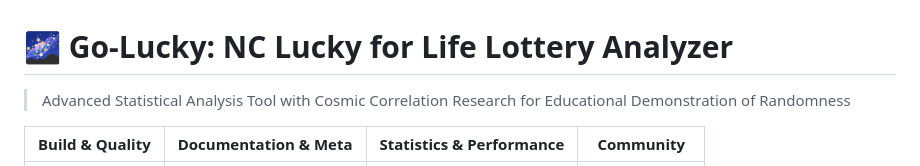
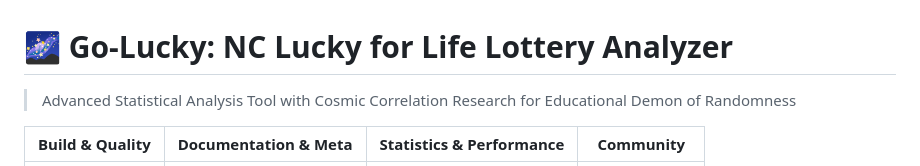
Before and after one commit to mrz1836/go-lucky, a Markdown page: README.md, the part around the change. Rendered like a GitHub page.

Commit message:
fix: verbiage

```diff
--- a/README.md
+++ b/README.md
@@ -1,5 +1,5 @@
 # 🌌 Go-Lucky: NC Lucky for Life Lottery Analyzer
-> Advanced Statistical Analysis Tool with Cosmic Correlation Research for Educational Demonstration of Randomness
+> Advanced Statistical Analysis Tool with Cosmic Correlation Research for Educational Demon of Randomness
 
 <table>
   <thead>
```
